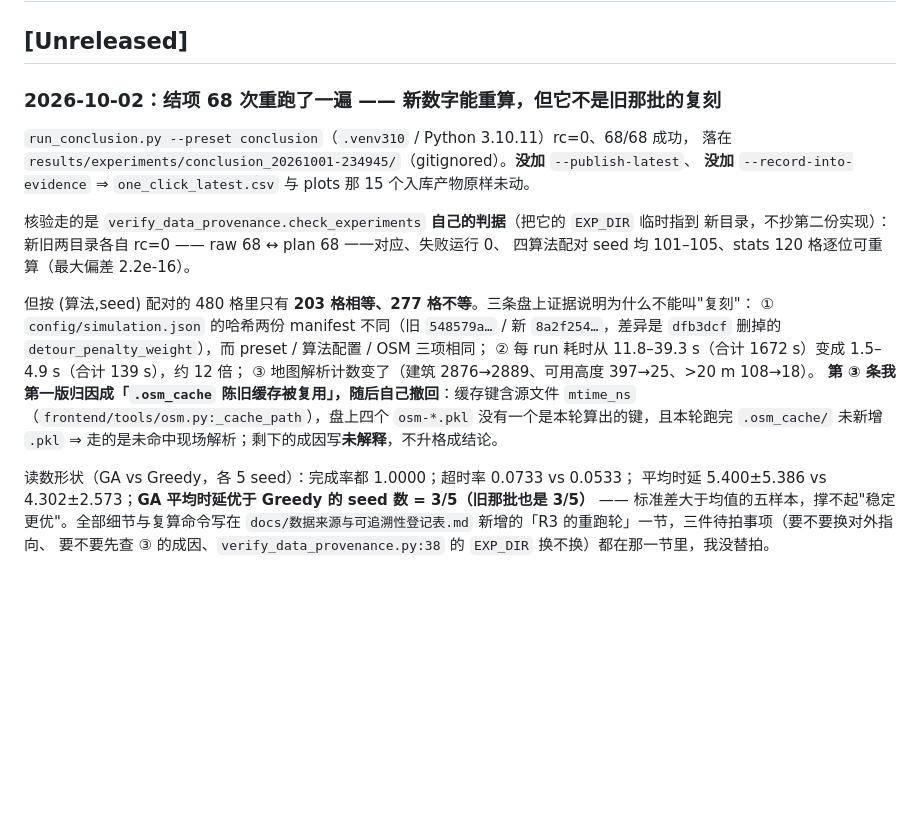
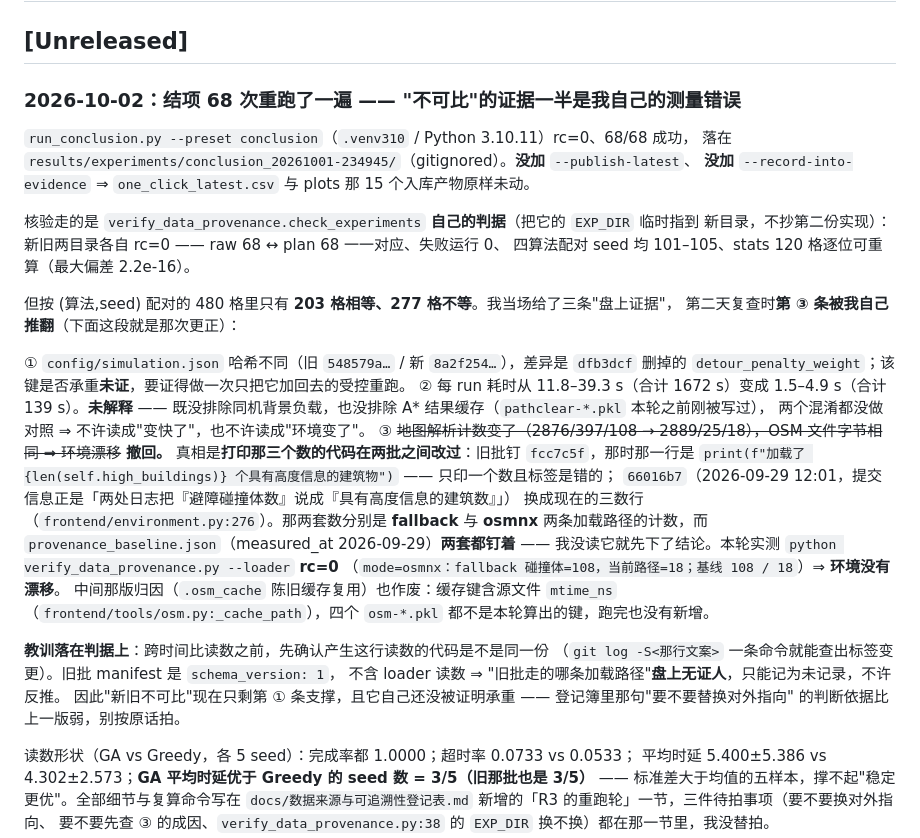
Before and after one commit to 159357yangjun/SwarmBalance, a Markdown page: CHANGELOG.md, the part around the change. GitHub-like rendering; blank space fills up the shorter version.

```diff
--- a/CHANGELOG.md
+++ b/CHANGELOG.md
@@ -2,7 +2,7 @@
 
 ## [Unreleased]
 
-### 2026-10-02：结项 68 次重跑了一遍 —— 新数字能重算，但它不是旧那批的复刻
+### 2026-10-02：结项 68 次重跑了一遍 —— "不可比"的证据一半是我自己的测量错误
 
 `run_conclusion.py --preset conclusion`（`.venv310` / Python 3.10.11）rc=0、68/68 成功，
 落在 `results/experiments/conclusion_20261001-234945/`（gitignored）。**没加** `--publish-latest`、
@@ -12,14 +12,30 @@
 新目录，不抄第二份实现）：新旧两目录各自 rc=0 —— raw 68 ↔ plan 68 一一对应、失败运行 0、
 四算法配对 seed 均 101–105、stats 120 格逐位可重算（最大偏差 2.2e-16）。
 
-但按 (算法,seed) 配对的 480 格里只有 **203 格相等、277 格不等**。三条盘上证据说明为什么不能叫"复刻"：
-① `config/simulation.json` 的哈希两份 manifest 不同（旧 `548579a…` / 新 `8a2f254…`，差异是 `dfb3dcf`
-删掉的 `detour_penalty_weight`），而 preset / 算法配置 / OSM 三项相同；
-② 每 run 耗时从 11.8–39.3 s（合计 1672 s）变成 1.5–4.9 s（合计 139 s），约 12 倍；
-③ 地图解析计数变了（建筑 2876→2889、可用高度 397→25、>20 m 108→18）。
-**第 ③ 条我第一版归因成「`.osm_cache` 陈旧缓存被复用」，随后自己撤回**：缓存键含源文件 `mtime_ns`
-（`frontend/tools/osm.py:_cache_path`），盘上四个 `osm-*.pkl` 没有一个是本轮算出的键，且本轮跑完
-`.osm_cache/` 未新增 `.pkl` ⇒ 走的是未命中现场解析；剩下的成因写**未解释**，不升格成结论。
+但按 (算法,seed) 配对的 480 格里只有 **203 格相等、277 格不等**。我当场给了三条"盘上证据"，
+第二天复查时**第 ③ 条被我自己推翻**（下面这段就是那次更正）：
+
+① `config/simulation.json` 哈希不同（旧 `548579a…` / 新 `8a2f254…`），差异是 `dfb3dcf` 删掉的
+   `detour_penalty_weight`；该键是否承重**未证**，要证得做一次只把它加回去的受控重跑。
+② 每 run 耗时从 11.8–39.3 s（合计 1672 s）变成 1.5–4.9 s（合计 139 s）。**未解释** ——
+   既没排除同机背景负载，也没排除 A* 结果缓存（`pathclear-*.pkl` 本轮之前刚被写过），
+   两个混淆都没做对照 ⇒ 不许读成"变快了"，也不许读成"环境变了"。
+③ ~~地图解析计数变了（2876/397/108 → 2889/25/18），OSM 文件字节相同 ⇒ 环境漂移~~
+   **撤回。** 真相是**打印那三个数的代码在两批之间改过**：旧批钉 `fcc7c5f`，那时那一行是
+   `print(f"加载了 {len(self.high_buildings)} 个具有高度信息的建筑物")` —— 只印一个数且标签是错的；
+   `66016b7`（2026-09-29 12:01，提交信息正是「两处日志把『避障碰撞体数』说成『具有高度信息的建筑数』」）
+   换成现在的三数行（`frontend/environment.py:276`）。那两套数分别是 **fallback** 与 **osmnx**
+   两条加载路径的计数，而 `provenance_baseline.json`（measured_at 2026-09-29）**两套都钉着** ——
+   我没读它就先下了结论。本轮实测 `python verify_data_provenance.py --loader` **rc=0**
+   （`mode=osmnx：fallback 碰撞体=108，当前路径=18；基线 108 / 18`）⇒ **环境没有漂移**。
+   中间那版归因（`.osm_cache` 陈旧缓存复用）也作废：缓存键含源文件 `mtime_ns`
+   （`frontend/tools/osm.py:_cache_path`），四个 `osm-*.pkl` 都不是本轮算出的键，跑完也没有新增。
+
+**教训落在判据上**：跨时间比读数之前，先确认产生这行读数的代码是不是同一份
+（`git log -S<那行文案>` 一条命令就能查出标签变更）。旧批 manifest 是 `schema_version: 1`，
+不含 loader 读数 ⇒ "旧批走的哪条加载路径"**盘上无证人**，只能记为未记录，不许反推。
+因此"新旧不可比"现在只剩第 ① 条支撑，且它自己还没被证明承重 —— 登记簿里那句"要不要替换对外指向"
+的判断依据比上一版弱，别按原话拍。
 
 读数形状（GA vs Greedy，各 5 seed）：完成率都 1.0000；超时率 0.0733 vs 0.0533；
 平均时延 5.400±5.386 vs 4.302±2.573；**GA 平均时延优于 Greedy 的 seed 数 = 3/5（旧那批也是 3/5）**
```
Also changed, not shown: docs/数据来源与可追溯性登记表.md (+41 -15 lines).
